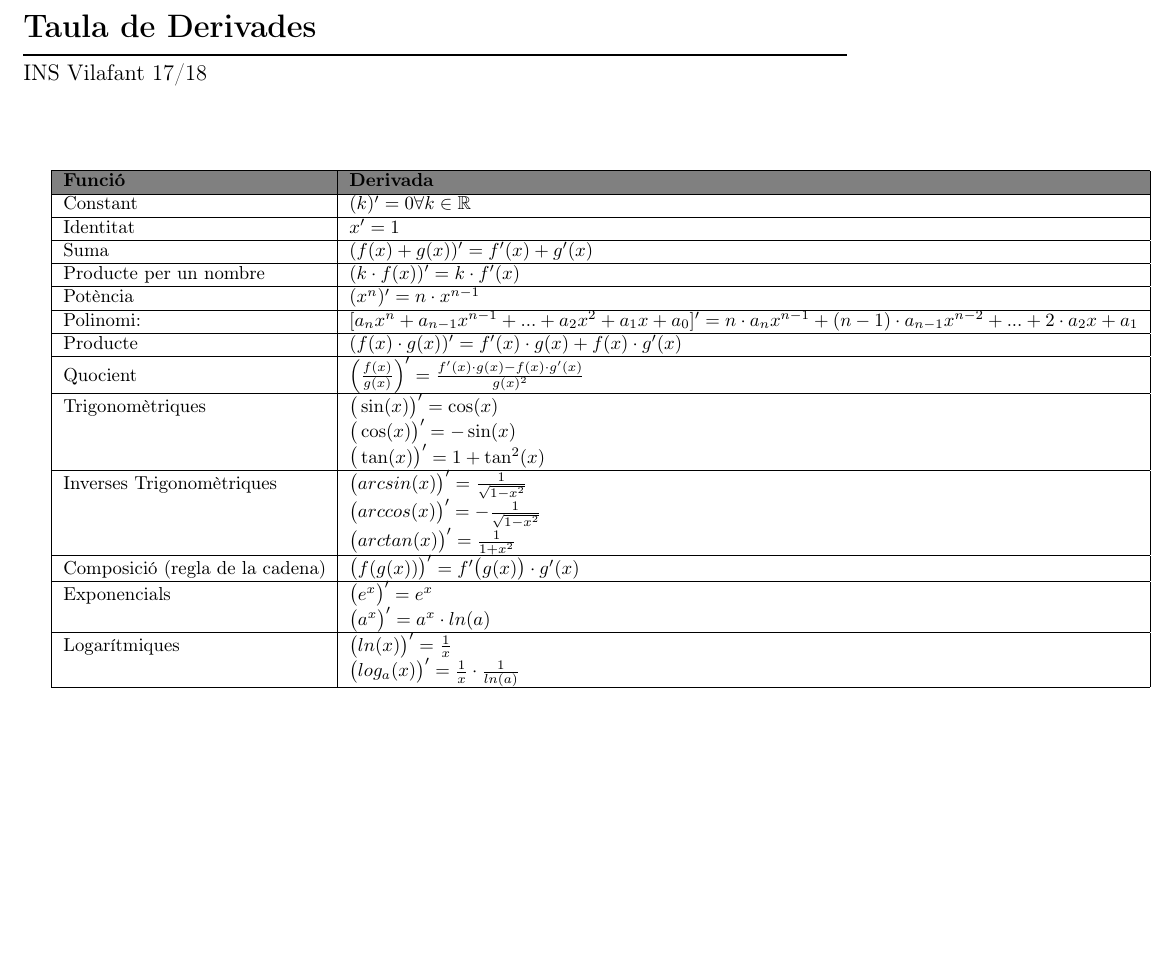
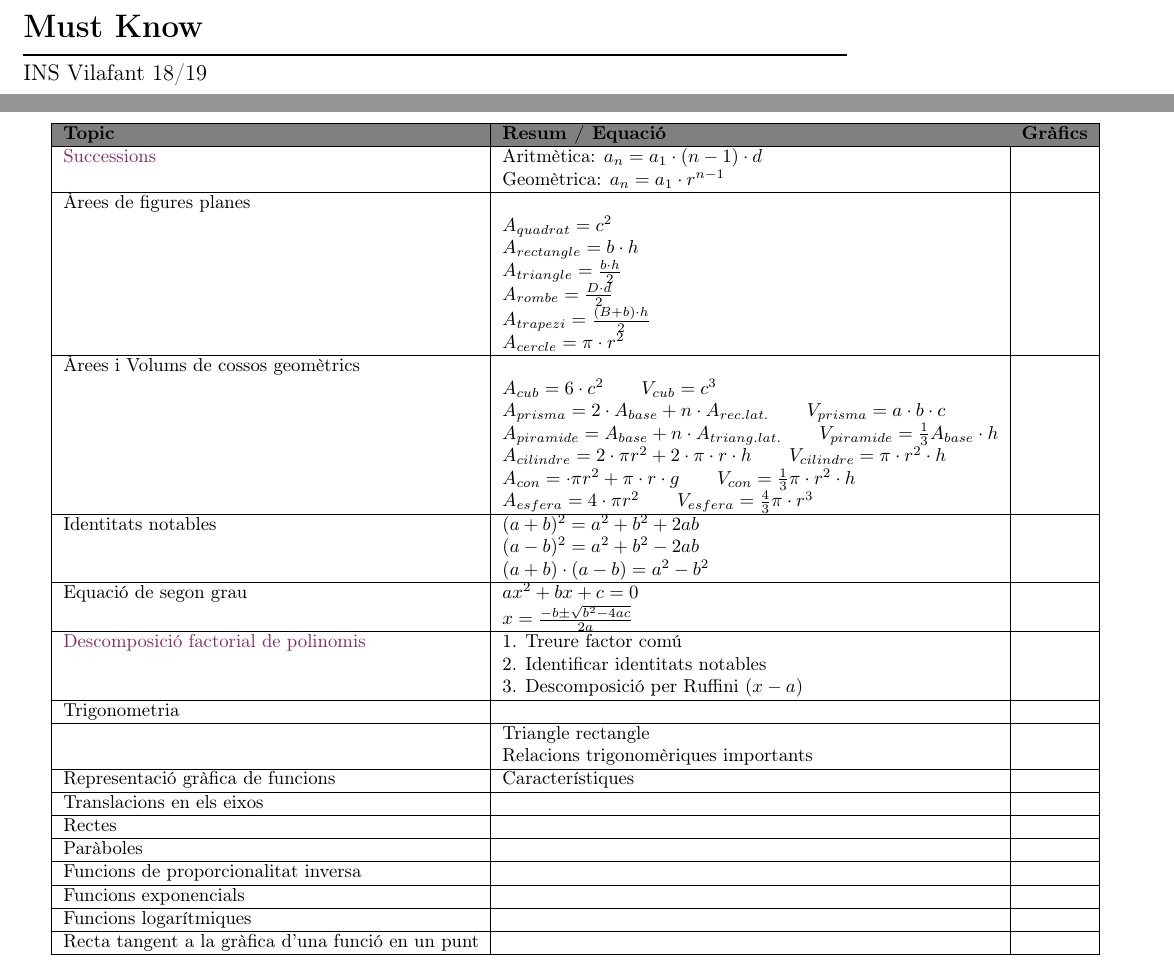
Before and after one commit to mdosil/mates2bat, a LaTeX document (misc/toolbox/mustknow.tex): part of the page before the commit and two parts of pages 1 and 2 of 2 after it, the two joined at a grey line, cut at the place of the change, the shorter picture padded with empty space. Compiled offline with pdfLaTeX.

Commit message:
Creating mustknow.tex

```diff
--- a/misc/toolbox/mustknow.tex
+++ b/misc/toolbox/mustknow.tex
@@ -82,8 +82,8 @@
 \newlength{\rulelength}
 \setlength{\rulelength}{\linewidth}
 \addtolength{\rulelength}{9.5em}
-\title{Taula de Derivades}
-\author{INS Vilafant 17/18}
+\title{Must Know}
+\author{INS Vilafant 18/19}
 \date{\today}
 
 \pagestyle{plain}
@@ -109,44 +109,65 @@
 
 
 \begin{center}
-	\begin{tabular}{ | l |l|}
+	\begin{tabular}{ | l |l|l|}
 		\hline
-		\cellcolor{gray}\textbf{Funció} & \cellcolor{gray}\textbf{Derivada}  \\
+		\cellcolor{gray}\textbf{Topic} & \cellcolor{gray}\textbf{Resum / Equació} &  \cellcolor{gray}\textbf{Gràfics} \\
 		\hline
-		Constant &$(k)^{\prime}=0 \forall k \in \mathbb{R}$\\
-		\hline
-	Identitat      &$x^{\prime}=1 $\\
-		\hline
-	 Suma      &$(f(x)+g(x))^{\prime}=f^{\prime}(x)+g^{\prime}(x)$\\
-	 	\hline
-	 Producte per un nombre      &$(k\cdot f(x))^{\prime}=k \cdot f^{\prime}(x)$\\
-	 	\hline
-	 Potència      &$(x^n)^{\prime}=n\cdot x^{n-1}$\\
-	\hline
-	Polinomi:  &$[a_n x^n+a_{n-1}x^{n-1}+...+a_2 x^2+a_1 x+a_0]^\prime=n\cdot a_n x^{n-1}+(n-1)\cdot a_{n-1}x^{n-2}+...+2\cdot a_2 x+a_1$\\
-		\hline
-	 Producte      &$(f(x)\cdot g(x))^{\prime}=f^{\prime}(x)\cdot g(x)+f(x)\cdot g^{\prime} (x)$\\
-	 	\hline
-	 Quocient      &$\Big(\frac{f(x)}{g(x)}\Big)^{\prime}=\frac{f^{\prime}(x)\cdot g(x)-f(x)\cdot g^{\prime}(x)}{g(x)^2}$\\
-	 	\hline
-	 Trigonomètriques      &$\big(\sin(x)\big)^{\prime}=\cos(x)$\\
-	       &$\big(\cos(x)\big)^{\prime}=-\sin(x)$\\
-	      &$\big(\tan(x)\big)^{\prime}=1+\tan^2(x)$\\
-	 	\hline
-	 Inverses Trigonomètriques      &$\big(arcsin(x)\big)^{\prime}=\frac{1}{\sqrt{1-x^2}}$\\
-	       &$\big(arccos(x)\big)^{\prime}=-\frac{1}{\sqrt{1-x^2}}$\\
-	      &$\big(arctan(x)\big)^{\prime}=\frac{1}{1+x^2}$\\
-		\hline
-	 Composició (regla de la cadena)&$\big(f(g(x))\big)^{\prime}=f^{\prime}\big(g(x)\big)\cdot g^{\prime}(x)$\\
-		\hline
-	Exponencials&$\big(e^x\big)^{\prime}=e^x$\\
-	&$\big(a^x\big)^{\prime}=a^x\cdot ln(a)$\\
-		\hline
-	Logarítmiques& $\big(ln(x)\big)^{\prime}=\frac{1}{x}$\\
-	&$\big(log_a(x)\big)^{\prime}=\frac{1}{x}\cdot \frac{1}{ln(a)}$\\
+    \href{http://proyectodescartes.org/EDAD/materiales_didacticos/EDAD_3eso_cat_progressions-JS-LOMCE/index.htm}{Successions} & Aritmètica: $a_n=a_1 \cdot (n-1) \cdot d$ & \\
+        & Geomètrica: $a_n=a_1 \cdot r^{n-1}$ & \\
+        \hline
+     Àrees de figures planes & & \\
+     & $A_{quadrat}=c^2$ & \\
+     & $A_{rectangle}=b\cdot h$ & \\
+     & $A_{triangle}=\frac{b\cdot h}{2}$ & \\
+     & $A_{rombe}=\frac{D\cdot d}{2}$ & \\
+     & $A_{trapezi}=\frac{(B+b)\cdot h}{2}$ & \\
+     & $A_{cercle}=\pi \cdot r^2$ & \\
+     \hline
+     Àrees i Volums de cossos geomètrics & & \\
+     & $A_{cub}=6\cdot c^2 \qquad V_{cub}=c^3$ & \\
+     & $A_{prisma}=2\cdot A_{base}+n\cdot A_{rec. lat.} \qquad V_{prisma}=a\cdot b \cdot c$ & \\
+     & $A_{piramide}=A_{base}+n\cdot A_{triang. lat.} \qquad V_{piramide}=\frac{1}{3} A_{base} \cdot h$ & \\
+     & $A_{cilindre}=2 \cdot \pi r^2+2\cdot \pi \cdot r \cdot h \qquad V_{cilindre}=\pi \cdot r^2 \cdot h$ & \\
+     & $A_{con}=\cdot \pi r^2+ \pi \cdot r \cdot g \qquad V_{con}=\frac{1}{3}\pi \cdot r^2 \cdot h$ & \\
+     & $A_{esfera}=4 \cdot \pi r^2 \qquad V_{esfera}=\frac{4}{3}\pi \cdot r^3$ & \\
 
-		\hline
+     \hline
 
+    Identitats notables     &$(a+b)^2=a^2+b^2+2ab$ & \\
+    & $(a-b)^2=a^2+b^2-2ab$ & \\
+    & $(a+b)\cdot (a-b)=a^2-b^2$ & \\
+        \hline
+        Equació de segon grau     &$ax^2+bx+c=0$ & \\
+        & $x=\frac{-b \pm \sqrt{b^2-4ac}}{2a}$ & \\
+
+            \hline
+
+    \href{http://proyectodescartes.org/EDAD/materiales_didacticos/EDAD_4eso_cat_polinomios-JS-LOMCE/index.htm}{Descomposició factorial de polinomis}& 1. Treure factor comú & \\
+    & 2. Identificar identitats notables & \\
+    & 3. Descomposició per Ruffini $(x-a)$ & \\
+    \hline
+    Trigonometria& & \\
+    \hline
+    &Triangle rectangle& \\
+    &Relacions trigonomèriques importants& \\
+    \hline
+    Representació gràfica de funcions & Característiques & \\
+    \hline
+    Translacions en els eixos& & \\
+    \hline
+    Rectes& & \\
+    \hline
+    Paràboles& & \\
+    \hline
+    Funcions de proporcionalitat inversa& & \\
+    \hline
+    Funcions exponencials& & \\
+    \hline
+    Funcions logarítmiques& & \\
+        \hline
+    Recta tangent a la gràfica d'una funció en un punt& & \\
+\hline
 	\end{tabular}
 \end{center}
 
```
Also changed, not shown: misc/toolbox/mustknow.pdf, 4 other files.
